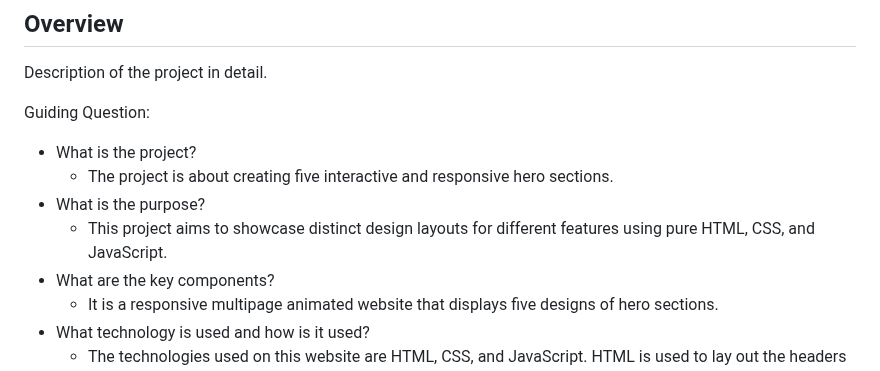
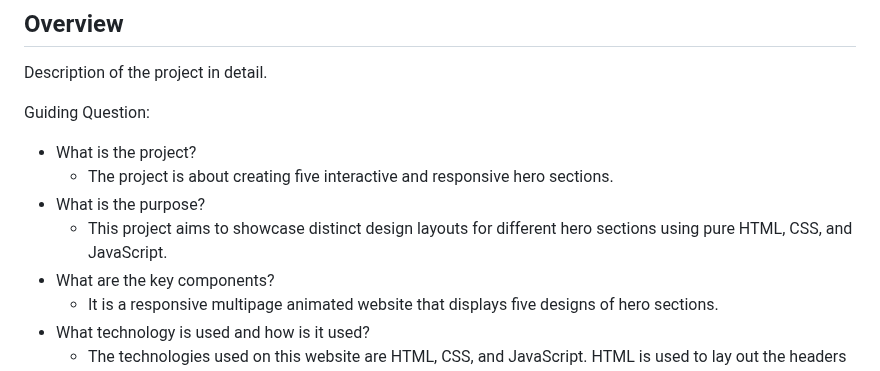
Before and after one commit to aymliekTT/WD-Seatwork-4-TC03, a Markdown page: readme.md, the part around the change. GitHub-like rendering.

```diff
--- a/readme.md
+++ b/readme.md
@@ -63,7 +63,7 @@ Guiding Question:
 - What is the project?
   - The project is about creating five interactive and responsive hero sections.
 - What is the purpose?
-  - This project aims to showcase distinct design layouts for different features using pure HTML, CSS, and JavaScript.
+  - This project aims to showcase distinct design layouts for different hero sections using pure HTML, CSS, and JavaScript.
 - What are the key components?
   - It is a responsive multipage animated website that displays five designs of hero sections.
 - What technology is used and how is it used?
```
